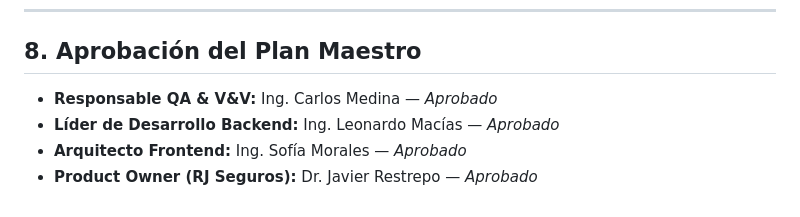
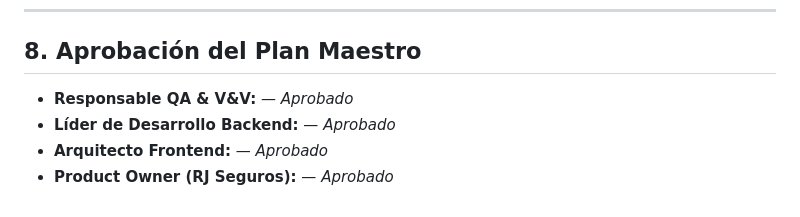
Before and after one commit to Xavih830/SIGAD, a Markdown page: docs/SIGAD-TP-001.md, the part around the change. Rendered like a GitHub page.

```diff
--- a/docs/SIGAD-TP-001.md
+++ b/docs/SIGAD-TP-001.md
@@ -125,7 +125,7 @@ Un ciclo de integración se considerará **APROBADO** si y solo si:
 
 ## 8. Aprobación del Plan Maestro
 
-* **Responsable QA & V&V:** Ing. Carlos Medina — *Aprobado*
-* **Líder de Desarrollo Backend:** Ing. Leonardo Macías — *Aprobado*
-* **Arquitecto Frontend:** Ing. Sofía Morales — *Aprobado*
-* **Product Owner (RJ Seguros):** Dr. Javier Restrepo — *Aprobado*
+* **Responsable QA & V&V:** — *Aprobado*
+* **Líder de Desarrollo Backend:** — *Aprobado*
+* **Arquitecto Frontend:**  — *Aprobado*
+* **Product Owner (RJ Seguros):**  — *Aprobado*
```
Also changed, not shown: docs/inspections/acta_inspeccion_extraccion.md (+5 -5 lines), docs/inspections/acta_inspeccion_outbox.md (+5 -5 lines).
